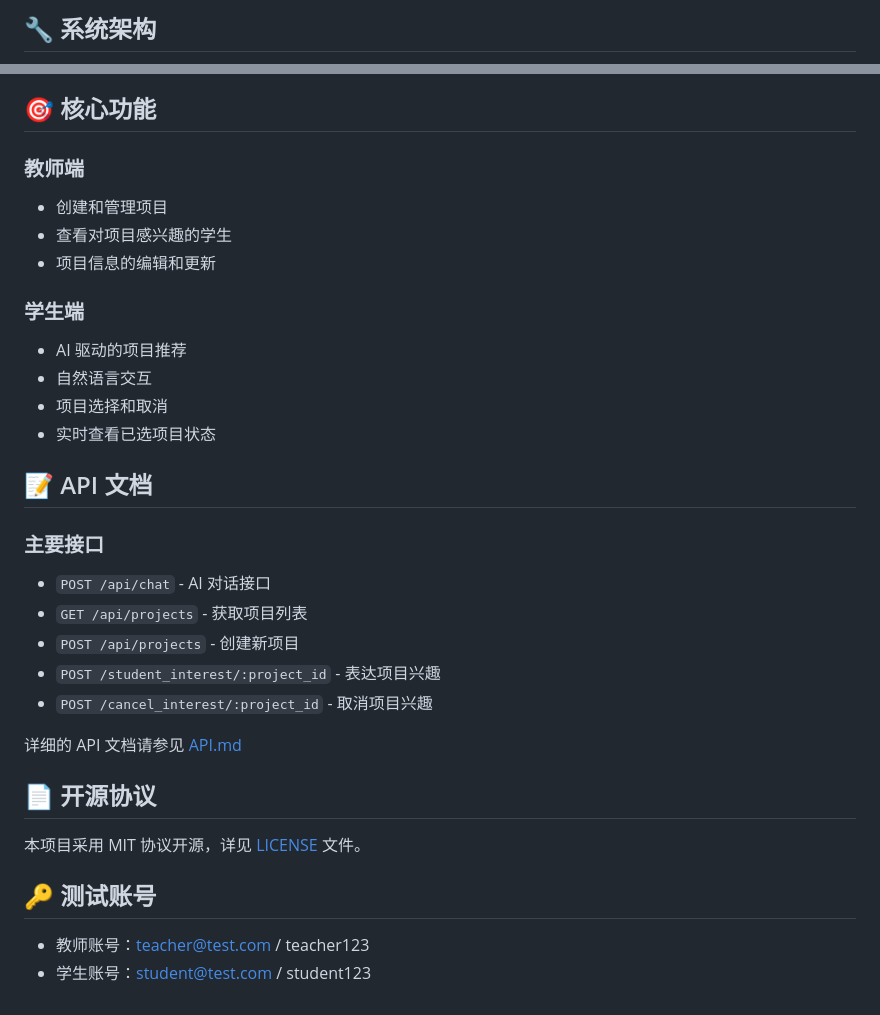
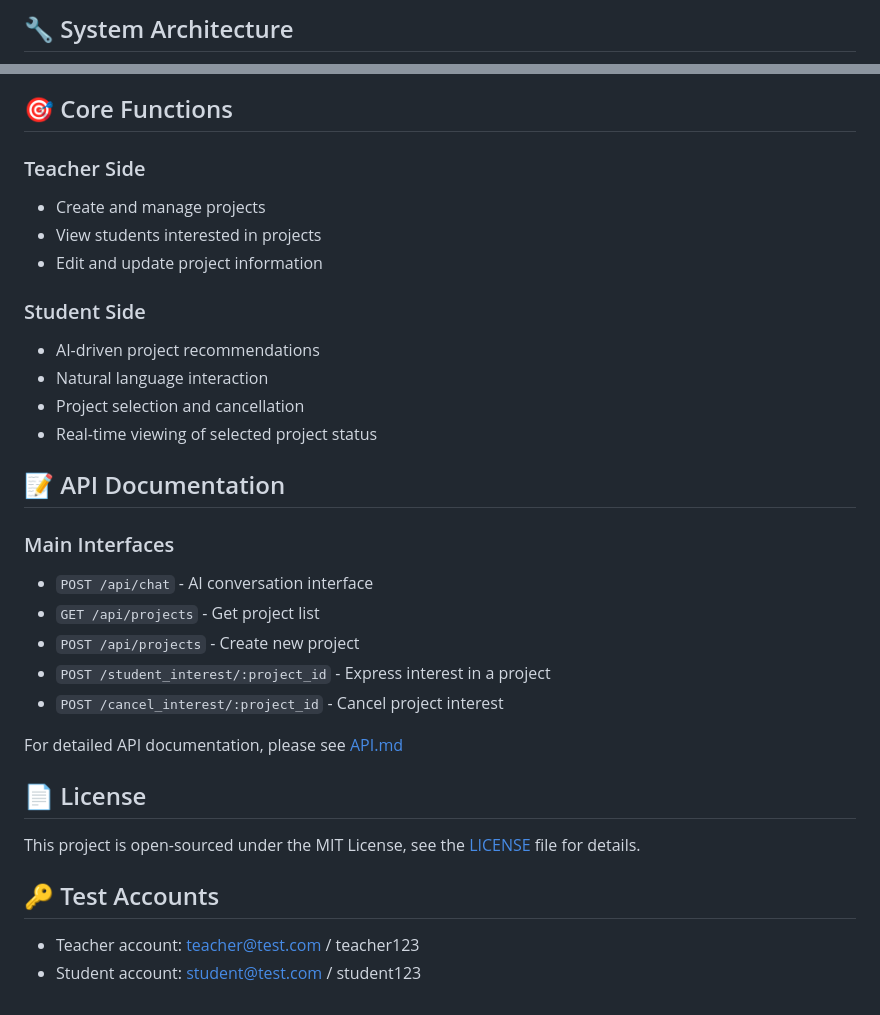
Before and after one commit to Revolt3738/32933-AI-Project-Match, a Markdown page: README.md, 2 parts joined by grey strips. GitHub-like rendering.

````diff
--- a/README.md
+++ b/README.md
@@ -96,5 +96,5 @@ AI Project Match 是一个基于 AI 的智能项目匹配平台，帮助学生
 
-## 🔧 系统架构
+## 🔧 System Architecture
 
 ```mermaid
 flowchart TD
@@ -108,34 +108,34 @@ flowchart TD
 ```
 
-## 🎯 核心功能
+## 🎯 Core Functions
 
-### 教师端
-- 创建和管理项目
-- 查看对项目感兴趣的学生
-- 项目信息的编辑和更新
+### Teacher Side
+- Create and manage projects
+- View students interested in projects
+- Edit and update project information
 
-### 学生端
-- AI 驱动的项目推荐
-- 自然语言交互
-- 项目选择和取消
-- 实时查看已选项目状态
+### Student Side
+- AI-driven project recommendations
+- Natural language interaction
+- Project selection and cancellation
+- Real-time viewing of selected project status
 
-## 📝 API 文档
+## 📝 API Documentation
 
-### 主要接口
-- `POST /api/chat` - AI 对话接口
-- `GET /api/projects` - 获取项目列表
-- `POST /api/projects` - 创建新项目
-- `POST /student_interest/:project_id` - 表达项目兴趣
-- `POST /cancel_interest/:project_id` - 取消项目兴趣
+### Main Interfaces
+- `POST /api/chat` - AI conversation interface
+- `GET /api/projects` - Get project list
+- `POST /api/projects` - Create new project
+- `POST /student_interest/:project_id` - Express interest in a project
+- `POST /cancel_interest/:project_id` - Cancel project interest
 
-详细的 API 文档请参见 [API.md](docs/API.md)
+For detailed API documentation, please see [API.md](docs/API.md)
 
-## 📄 开源协议
+## 📄 License
 
-本项目采用 MIT 协议开源，详见 [LICENSE](LICENSE) 文件。
+This project is open-sourced under the MIT License, see the [LICENSE](LICENSE) file for details.
 
-## 🔑 测试账号
+## 🔑 Test Accounts
 
-- 教师账号：teacher@test.com / teacher123
-- 学生账号：student@test.com / student123
+- Teacher account: teacher@test.com / teacher123
+- Student account: student@test.com / student123
````
Also changed, not shown: other parts of README.md (+36 -36 lines).
